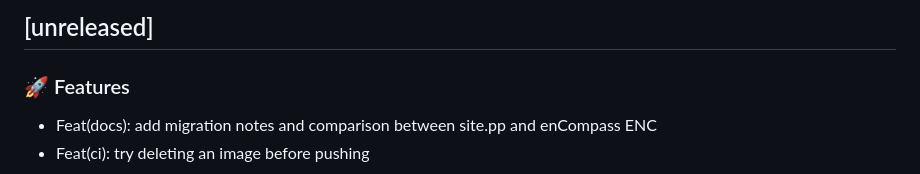
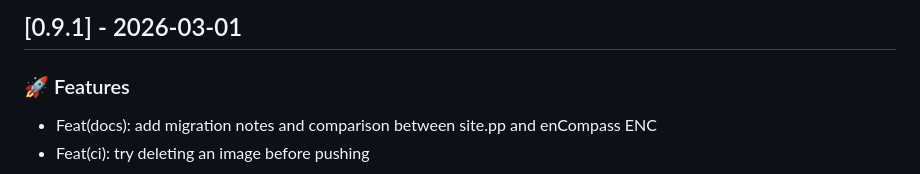
Before and after one commit to GEANT/docker-encompass, a Markdown page: CHANGELOG.md, the part around the change. Rendered like a GitHub page.

Commit message:
chore(release): update changelog for 0.9.1

```diff
--- a/CHANGELOG.md
+++ b/CHANGELOG.md
@@ -1,4 +1,4 @@
-## [unreleased]
+## [0.9.1] - 2026-03-01
 
 ### 🚀 Features
 
```
